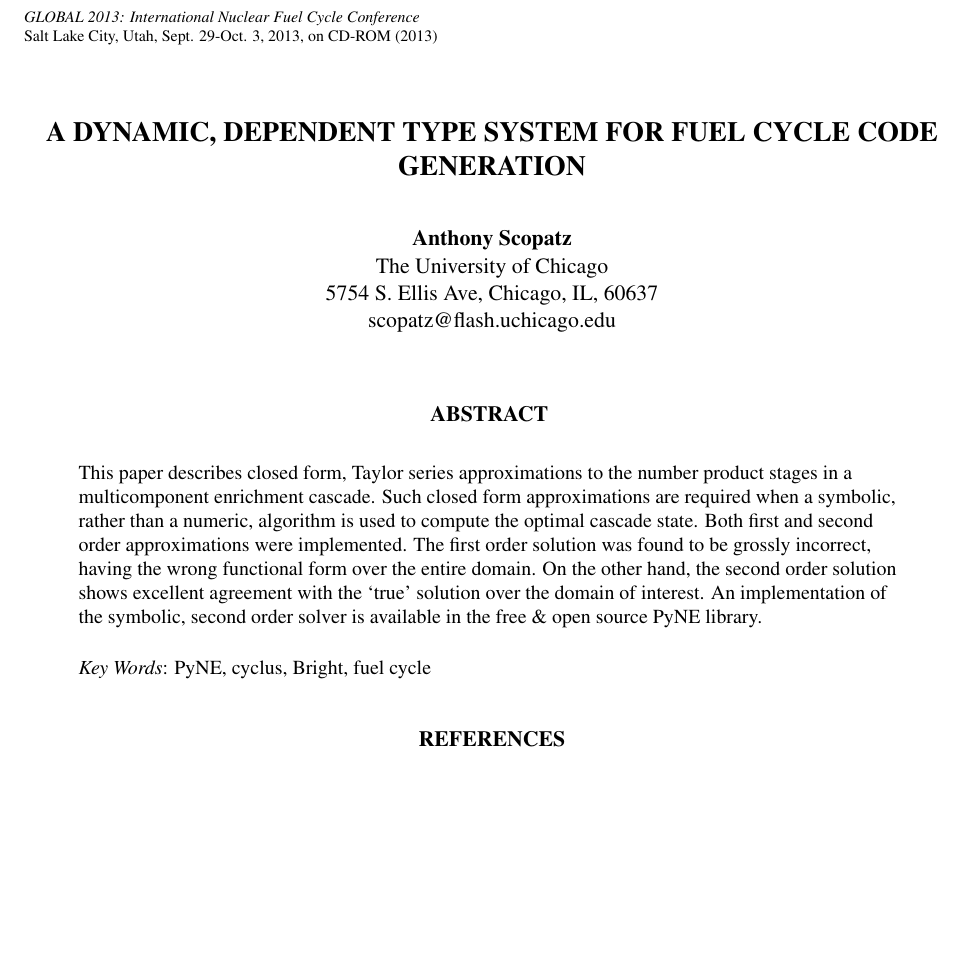
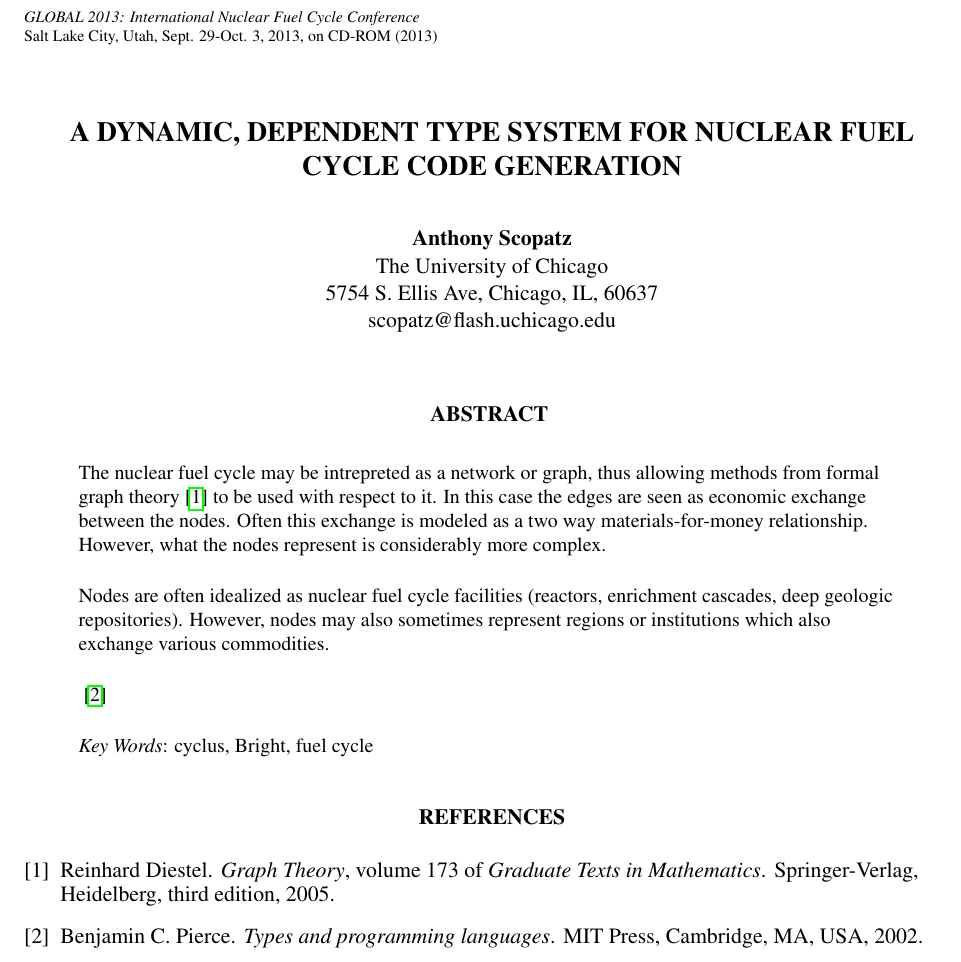
Before and after one commit to scopatz/global2013, a LaTeX document (scopatz_global2013_abstract.tex, which reads refs.bib): part of the page, cut so that both start at the same text, the shorter picture padded with empty space. Compiled offline with pdfLaTeX; a missing bibliography style is replaced by a similar one.

Commit message:
more abstract written.

```diff
--- a/refs.bib
+++ b/refs.bib
@@ -0,0 +14 @@
+    edition = {Third},
@@ -0,0 +22,3 @@
+    volume = {173},
+    year = {2005}
+}
--- a/scopatz_global2013_abstract.tex
+++ b/scopatz_global2013_abstract.tex
@@ -59,7 +59,7 @@
 % Insert authors' names and short version of title in lines below
 %
 \authorHead{Anthony M. Scopatz}
-\shortTitle{A dynamic, dependent type system for fuel cycle code generation}
+\shortTitle{A dynamic, dependent type system for nuclear fuel cycle code generation}
 
 \confTitle{GLOBAL 2013: International Nuclear Fuel Cycle Conference}
 \confLocation{Salt Lake City, Utah, Sept. 29-Oct. 3, 2013}
@@ -72,7 +72,7 @@
 %%%%%%%%%%%%%%%%%%%%%%%%%%%%%%%%%%%%%%%%%%%%%%%%%%%%%%%%%%%%%%%%%%%%%
 \begin{document}
 
-\title{A Dynamic, Dependent Type System for Fuel Cycle Code Generation}
+\title{A Dynamic, Dependent Type System for Nuclear Fuel Cycle Code Generation}
 
 \author{Anthony Scopatz}
 \affil{The University of Chicago\\
@@ -83,18 +83,21 @@
 
 \begin{abstract}
 \raggedright
-This paper describes closed form, Taylor series approximations to the number
-product stages in a multicomponent enrichment cascade.  Such closed form
-approximations are required when a symbolic, rather than a numeric, algorithm
-is used to compute the optimal cascade state.  Both first and second order
-approximations were implemented.  The first order solution was found to be
-grossly incorrect, having the wrong functional form over the entire domain.
-On the other hand, the second order solution shows excellent agreement with
-the `true' solution over the domain of interest. An implementation of the
-symbolic, second order solver is available in the free \& open source
-PyNE library.
+The nuclear fuel cycle may be intrepreted as a network or graph, thus
+allowing methods from formal graph theory \cite{DIE05B} to be used with
+respect to it.  In this case the edges are seen as economic exchange
+between the nodes.  Often this exchange is modeled as a two way materials-for-money
+relationship.  However, what the nodes represent is considerably
+more complex.
 
-\emph{Key Words}: PyNE, cyclus, Bright, fuel cycle
+Nodes are often idealized as nuclear fuel cycle facilities (reactors, enrichment
+cascades, deep geologic repositories).  However, nodes may also sometimes
+represent regions or institutions which also exchange various commodities.
+
+
+\cite{Pierce:2002:TPL:509043}
+
+\emph{Key Words}: cyclus, Bright, fuel cycle
 \end{abstract}
 
 \setlength{\baselineskip}{12pt}
```
Also changed, not shown: refs.bib (20 more changed lines).
